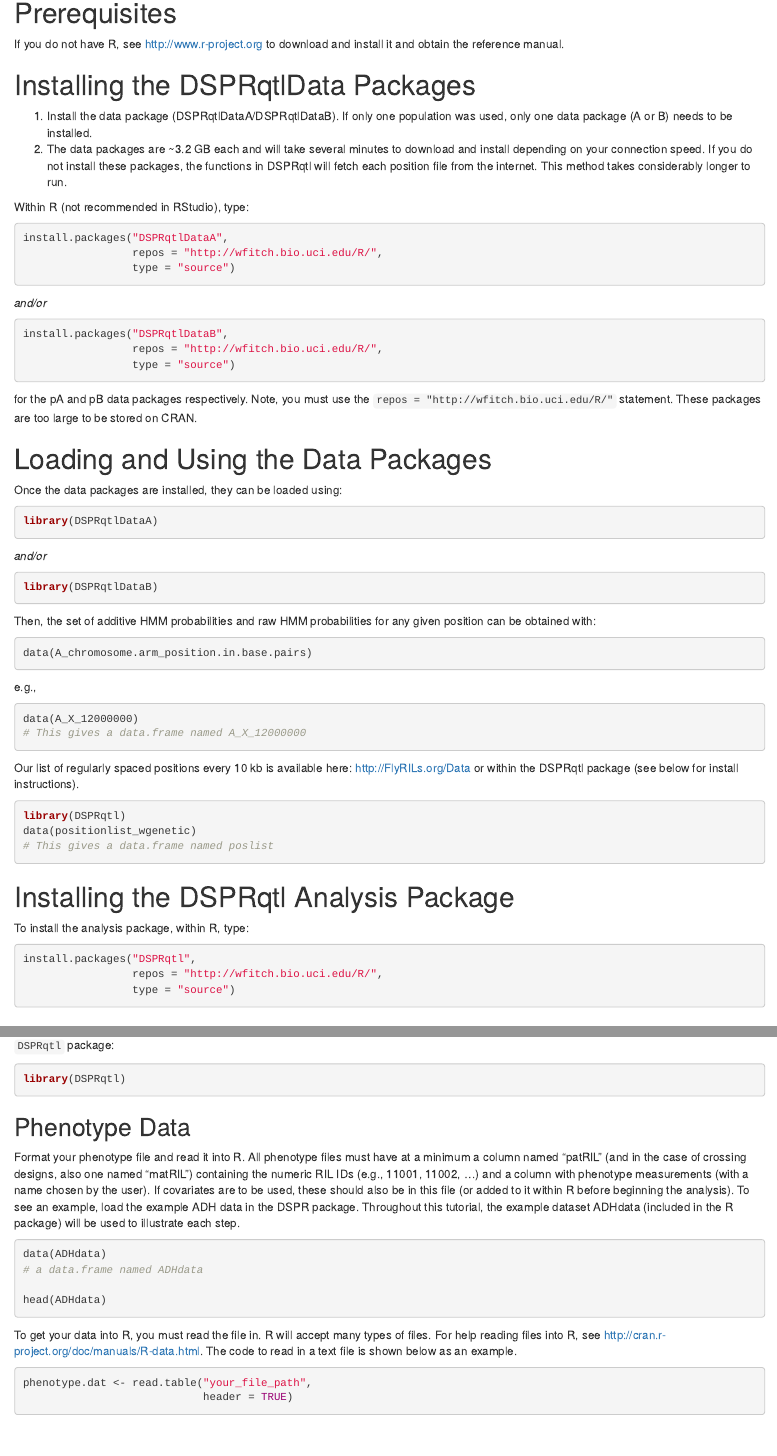
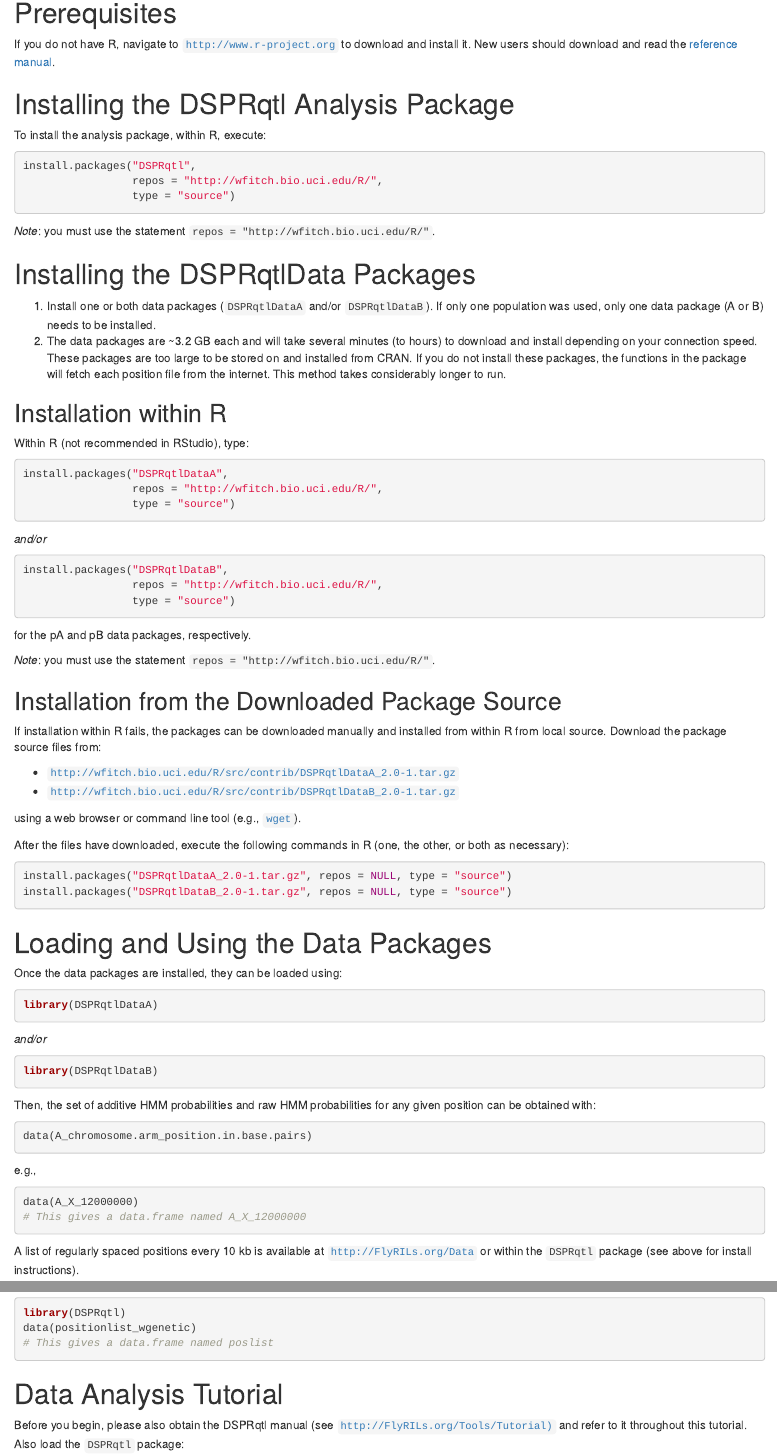
Before and after one commit to egking/DSPRqtl, an R Markdown document (inst/doc/DSPRqtl-intro.Rmd): the page in a window 1100 px wide, from 240 px down, and a second part further down, joined at a grey line. Rendered offline with R 4.5, knitr and Pandoc, with nearby package versions; the code chunks are not run, so their results and figures are left out.

Commit message:
Formatting fixes to vignette

````diff
--- a/inst/doc/DSPRqtl-intro.Rmd
+++ b/inst/doc/DSPRqtl-intro.Rmd
@@ -7,14 +7,28 @@
 
 `r opts_chunk$set(fig.width=5, fig.height=5, tidy=FALSE)`
 
-# Prerequisites #
+# Prerequisites
 
-If you do not have R, see http://www.r-project.org to download and install it and obtain the reference manual.
+If you do not have R, navigate to [`http://www.r-project.org`](http://www.r-project.org) to download and install it. New users should download and read the [reference manual](http://cran.r-project.org/manuals.html).
 
-# Installing the DSPRqtlData Packages #
+# Installing the DSPRqtl Analysis Package
 
-1. Install the data package (DSPRqtlDataA/DSPRqtlDataB). If only one population was used, only one data package (A or B) needs to be installed.
-2. The data packages are ~3.2 GB each and will take several minutes to download and install depending on your connection speed. If you do not install these packages, the functions in DSPRqtl will fetch each position file from the internet. This method takes considerably longer to run.
+To install the analysis package, within R, execute:
+
+```{r eval=FALSE}
+install.packages("DSPRqtl",
+                 repos = "http://wfitch.bio.uci.edu/R/",
+                 type = "source")
+```
+
+*Note*: you must use the statement `repos = "http://wfitch.bio.uci.edu/R/"`.
+
+# Installing the DSPRqtlData Packages
+
+1. Install one or both data packages (`DSPRqtlDataA` and/or `DSPRqtlDataB`). If only one population was used, only one data package (A or B) needs to be installed.
+2. The data packages are ~3.2 GB each and will take several minutes (to hours) to download and install depending on your connection speed. These packages are too large to be stored on and installed from CRAN. If you do not install these packages, the functions in the \code{DSPRqtl} package will fetch each position file from the internet. This method takes considerably longer to run.
+
+## Installation within R
 
 Within R (not recommended in RStudio), type:
 
@@ -32,9 +46,27 @@
                  type = "source")
 ```
 
-for the pA and pB data packages respectively. Note, you must use the `repos = "http://wfitch.bio.uci.edu/R/"` statement. These packages are too large to be stored on CRAN.
+for the pA and pB data packages, respectively.
 
-# Loading and Using the Data Packages #
+*Note*: you must use the statement `repos = "http://wfitch.bio.uci.edu/R/"`.
+
+## Installation from the Downloaded Package Source
+
+If installation within R fails, the packages can be downloaded manually and installed from within R from local source. Download the package source files from:
+
+* [`http://wfitch.bio.uci.edu/R/src/contrib/DSPRqtlDataA_2.0-1.tar.gz`](http://wfitch.bio.uci.edu/R/src/contrib/DSPRqtlDataA_2.0-1.tar.gz)
+* [`http://wfitch.bio.uci.edu/R/src/contrib/DSPRqtlDataB_2.0-1.tar.gz`](http://wfitch.bio.uci.edu/R/src/contrib/DSPRqtlDataB_2.0-1.tar.gz)
+
+using a web browser or command line tool (e.g., [`wget`](http://www.gnu.org/software/wget/)).
+
+After the files have downloaded, execute the following commands in R (one, the other, or both as necessary):
+
+```{r eval=FALSE}
+install.packages("DSPRqtlDataA_2.0-1.tar.gz", repos = NULL, type = "source")
+install.packages("DSPRqtlDataB_2.0-1.tar.gz", repos = NULL, type = "source")
+```
+
+# Loading and Using the Data Packages
 
 Once the data packages are installed, they can be loaded using:
 
@@ -61,8 +93,7 @@
 # This gives a data.frame named A_X_12000000
 ```
 
-
-Our list of regularly spaced positions every 10 kb is available here: http://FlyRILs.org/Data or within the DSPRqtl package (see below for install instructions).
+A list of regularly spaced positions every 10 kb is available at [`http://FlyRILs.org/Data`](http://FlyRILs.org/Data) or within the `DSPRqtl` package (see above for install instructions).
 
 ```{r}
 library(DSPRqtl)
@@ -70,11 +101,6 @@
 # This gives a data.frame named poslist
 ```
 
-# Installing the DSPRqtl Analysis Package #
+# Data Analysis Tutorial
 
-To install the analysis package, within R, type:
-
-```{r eval=FALSE}
-install.packages("DSPRqtl",
-                 repos = "http://wfitch.bio.uci.edu/R/",
-                 type = "source")
+Before you begin, please also obtain the DSPRqtl manual (see [`http://FlyRILs.org/Tools/Tutorial)`](http://FlyRILs.org/Tools/Tutorial) and refer to it throughout this tutorial. Also load the `DSPRqtl` package:
@@ -88,6 +109,5 @@
 library(DSPRqtl)
 ```
 
-## Phenotype Data ##
+## Phenotype Data
 
-Format your phenotype file and read it into R. All phenotype files must have at a minimum a column named "patRIL" (and in the case of crossing designs, also one named "matRIL") containing the numeric RIL IDs (e.g., 11001, 11002, ...) and a column with phenotype measurements (with a name chosen by the user). If covariates are to be used, these should also be in this file (or added to it within R before beginning the analysis). To see an example, load the example ADH data in the DSPR package. Throughout this tutorial, the example dataset ADHdata (included in the R package) will be used to illustrate each step.
@@ -99,7 +122,6 @@
 head(ADHdata)
 ```
 
-To get your data into R, you must read the file in. R will accept many types of files. For help reading files into R, see http://cran.r-project.org/doc/manuals/R-data.html. The code to read in a text file is shown below as an example.
+To import your data into R, you must read the file in. R will accept many types of files. For help reading files into R, see [`http://cran.r-project.org/doc/manuals/R-data.html`](http://cran.r-project.org/doc/manuals/R-data.html). The code to read in a text file is shown below as an example.
 
 ```{r eval=FALSE}
-phenotype.dat <- read.table("your_file_path",
````
Also changed, not shown: inst/doc/DSPRqtl-intro.Rmd (48 more changed lines).
